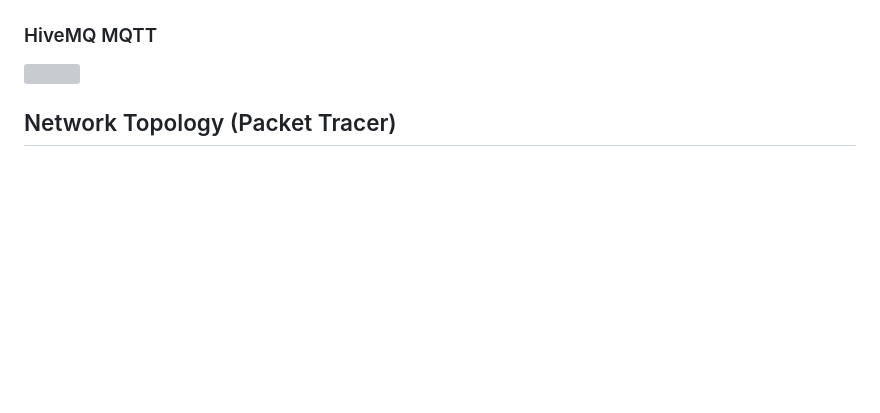
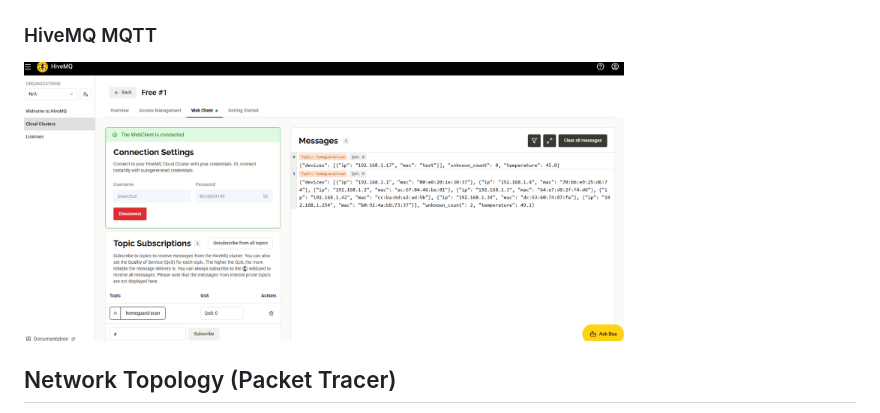
Before and after one commit to bounchun/HomeGuard, a Markdown page: README.md, the part around one of its changes. GitHub-like rendering; blank space fills up the shorter version; grey boxes are pictures that could not be loaded.

```diff
--- a/README.md
+++ b/README.md
@@ -127,7 +127,7 @@ HomeGuard/
 <img src="docs/telegram-alert.png" width="400"/>
 
 ### HiveMQ MQTT
-<img src="docs/MQTT.png" width="600"/>
+<img src="docs/mqtt.png" width="600"/>
 
 ## Network Topology (Packet Tracer)
 
```
Also changed, not shown: other parts of README.md (+1 -1 lines).
